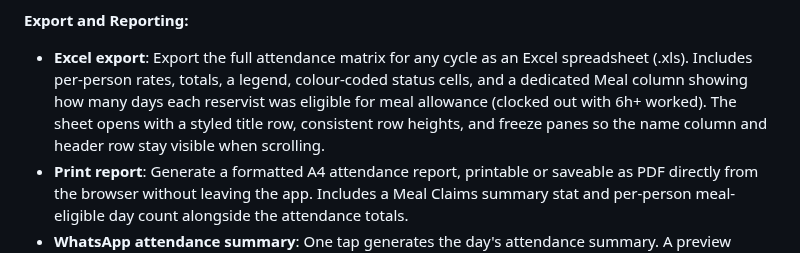
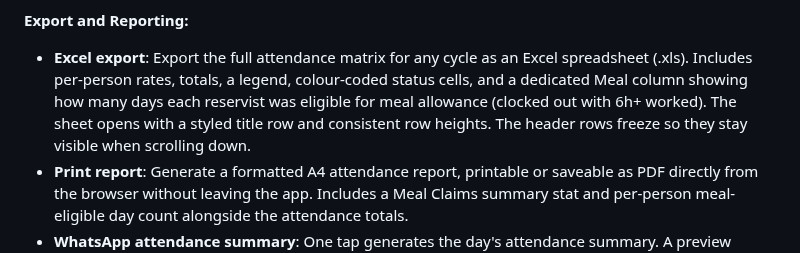
Before and after one commit to GOHSUNJIN/reservist, a Markdown page: README.md, the part around the change. Drawn GitHub-style.

Commit message:
Update README: remove column freeze mention from Excel export description
Co-Authored-By: Claude Sonnet 4.6 <noreply@anthropic.com>

```diff
--- a/README.md
+++ b/README.md
@@ -100,7 +100,7 @@ Ops Reservist provides end-to-end attendance accountability for reservist cycles
 - **Batch label editing**: Rename any cycle label inline without navigating away.
 
 **Export and Reporting:**
-- **Excel export**: Export the full attendance matrix for any cycle as an Excel spreadsheet (.xls). Includes per-person rates, totals, a legend, colour-coded status cells, and a dedicated Meal column showing how many days each reservist was eligible for meal allowance (clocked out with 6h+ worked). The sheet opens with a styled title row, consistent row heights, and freeze panes so the name column and header row stay visible when scrolling.
+- **Excel export**: Export the full attendance matrix for any cycle as an Excel spreadsheet (.xls). Includes per-person rates, totals, a legend, colour-coded status cells, and a dedicated Meal column showing how many days each reservist was eligible for meal allowance (clocked out with 6h+ worked). The sheet opens with a styled title row and consistent row heights. The header rows freeze so they stay visible when scrolling down.
 - **Print report**: Generate a formatted A4 attendance report, printable or saveable as PDF directly from the browser without leaving the app. Includes a Meal Claims summary stat and per-person meal-eligible day count alongside the attendance totals.
 - **WhatsApp attendance summary**: One tap generates the day's attendance summary. A preview modal lets you review and edit the text, copy it to clipboard, or send it directly to the unit group chat.
 - **Per-person history export**: Export any individual's attendance history to Excel from within the history modal.
```
